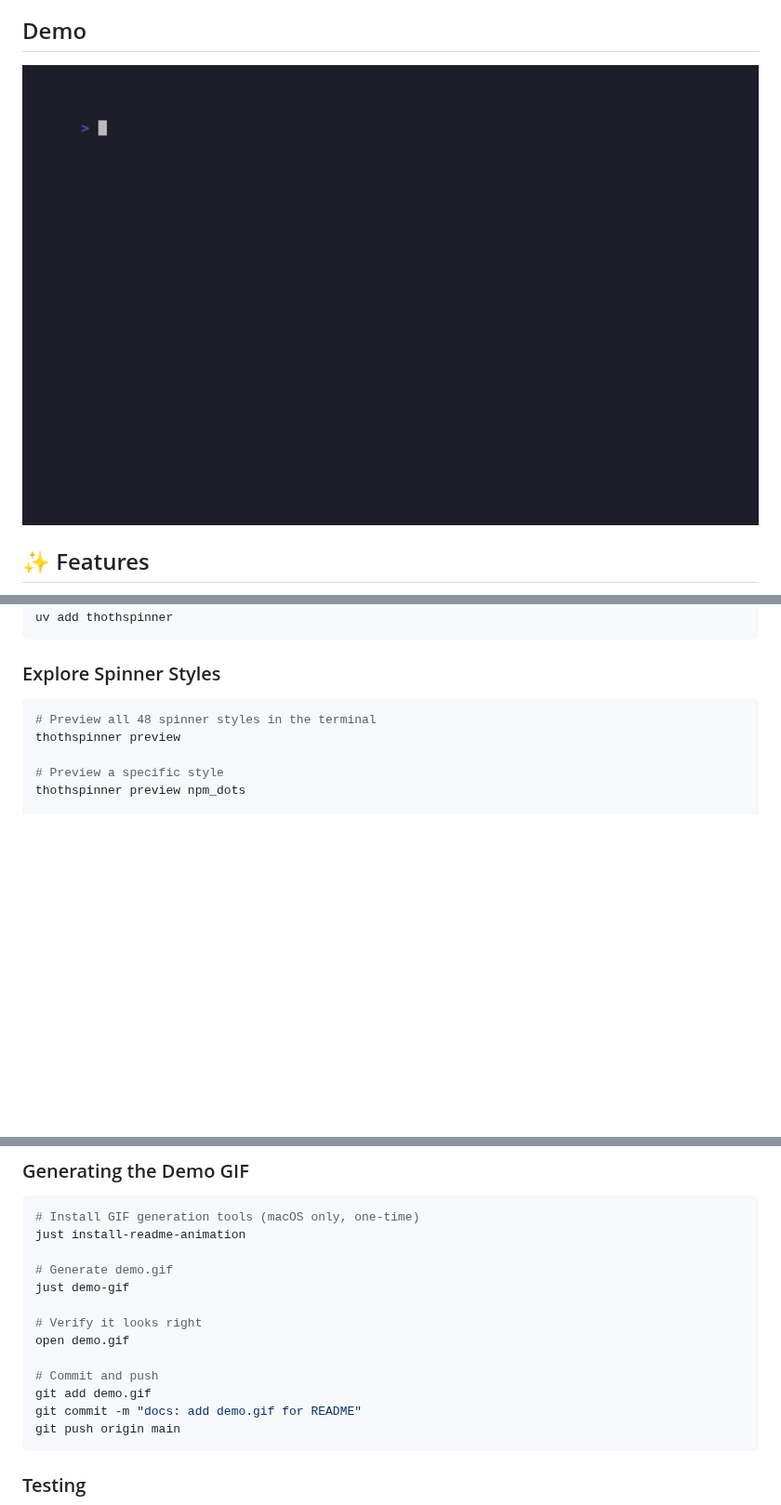
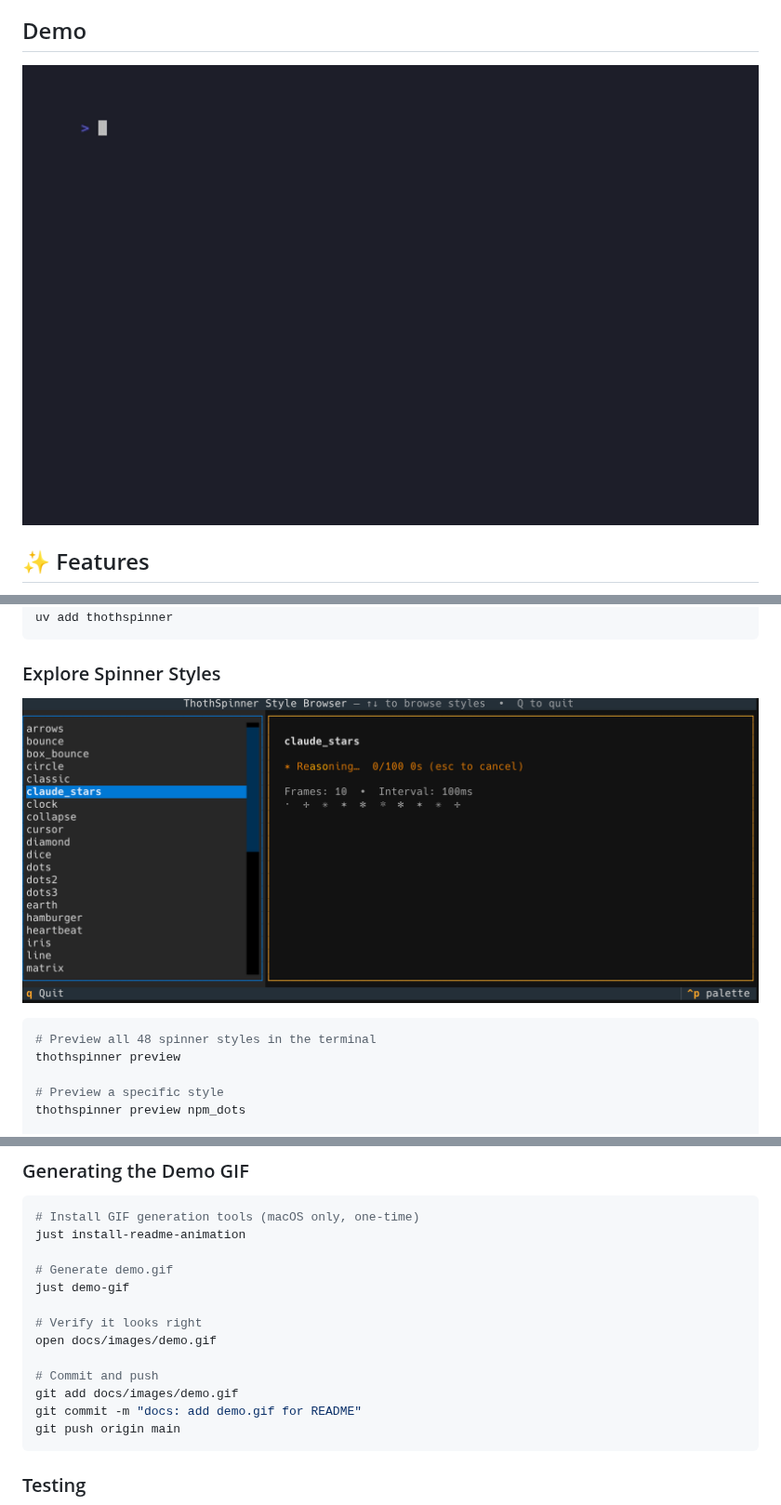
Before and after one commit to smorin/thothspinner, a Markdown page: README.md, 3 parts joined by grey strips. Shown at 93% size. GitHub-like rendering; pictures changed too: docs/images/thoth-spinner-style-browser.png (added); blank space fills up the shorter version.

Commit message:
docs: move images to docs/images/ and add style browser screenshot
Move demo.gif and thoth-spinner-style-browser.png into docs/images/,
update all references in README.md and demo.tape accordingly.

````diff
--- a/README.md
+++ b/README.md
@@ -11,7 +11,7 @@ A highly configurable progress indicator library for Python, built on Rich. Thot
 
 ## Demo
 
-![ThothSpinner demo](demo.gif)
+![ThothSpinner demo](docs/images/demo.gif)
 
 ## ✨ Features
 
@@ -46,6 +46,8 @@ uv add thothspinner
 ```
 
 ### Explore Spinner Styles
+
+![ThothSpinner Style Browser](docs/images/thoth-spinner-style-browser.png)
 
 ```bash
 # Preview all 48 spinner styles in the terminal
@@ -301,10 +303,10 @@ just install-readme-animation
 just demo-gif
 
 # Verify it looks right
-open demo.gif
+open docs/images/demo.gif
 
 # Commit and push
-git add demo.gif
+git add docs/images/demo.gif
 git commit -m "docs: add demo.gif for README"
 git push origin main
 ```
````
Also changed, not shown: docs/images/demo.gif (renamed from demo.gif), 1 other file.
